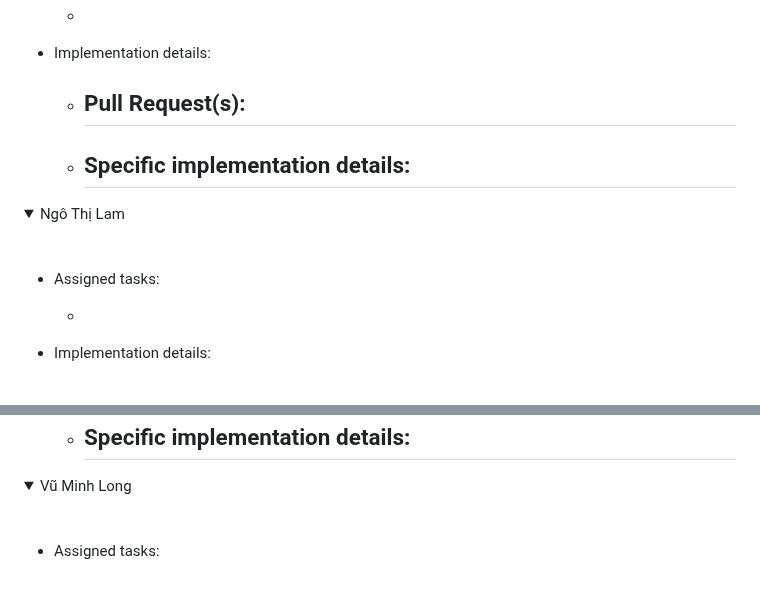
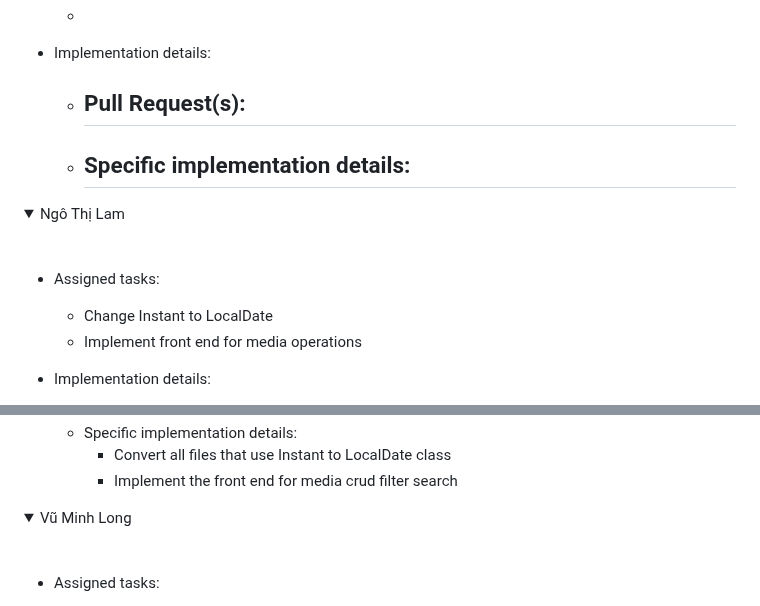
Before and after one commit to pmatuan/TKXDPM.VP.20231-05, a Markdown page: README.md, 2 parts joined by grey strips. GitHub-like rendering; folded sections open.

Commit message:
topic: update report README.md file

```diff
--- a/README.md
+++ b/README.md
@@ -295,10 +295,8 @@ This is a Capstone's source code for Software Design and Construction project
   -
 
 - Implementation details:
-  - Pull Request(s):
-    -
-  - Specific implementation details:
-    -
+  - ## Pull Request(s):
+  - ## Specific implementation details:
 
 </details>
 
@@ -308,7 +306,8 @@ This is a Capstone's source code for Software Design and Construction project
 
 - Assigned tasks:
 
-  -
+  - Change Instant to LocalDate
+  - Implement front end for media operations
 
 - Implementation details:
   - Pull Request(s):
@@ -316,5 +316,6 @@ This is a Capstone's source code for Software Design and Construction project
   - Specific implementation details:
-    -
+    - Convert all files that use Instant to LocalDate class
+    - Implement the front end for media crud filter search
 
 </details>
 
```
Also changed, not shown: other parts of README.md (+2 -1 lines).
